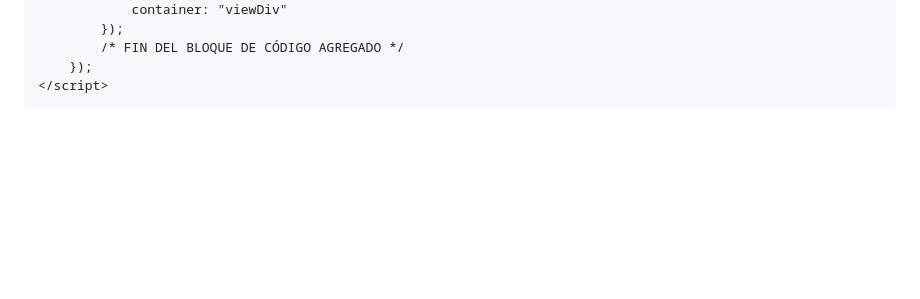
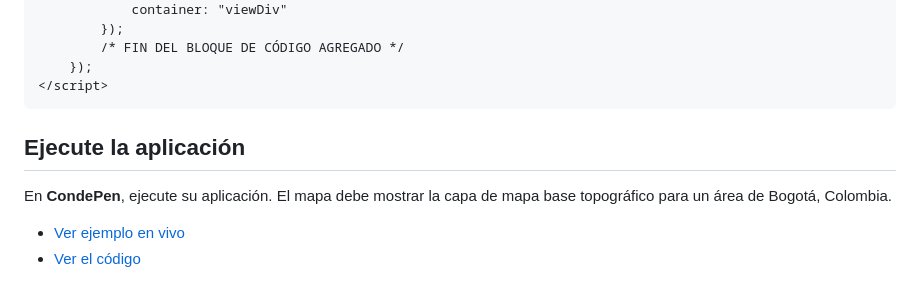
Before and after one commit to DesarrolladoresEsri/epc.co.js, a Markdown page: 1.mostrar-mapa/README.md, the part around the change. Drawn GitHub-style; blank space fills up the shorter version.

````diff
--- a/1.mostrar-mapa/README.md
+++ b/1.mostrar-mapa/README.md
@@ -111,3 +111,8 @@ La [`MapView`](https://developers.arcgis.com/javascript/latest/api-reference/esr
     });
 </script>
 ```
+## Ejecute la aplicación
+En **CondePen**, ejecute su aplicación.
+El mapa debe mostrar la capa de mapa base topográfico para un área de Bogotá, Colombia.
+- [Ver ejemplo en vivo](https://desarrolladoresesri.github.io/epc.co.js/1.mostrar-mapa/mapa.html)
+- [Ver el código](https://github.com/DesarrolladoresEsri/epc.co.js/blob/main/1.mostrar-mapa/mapa.html)
````
